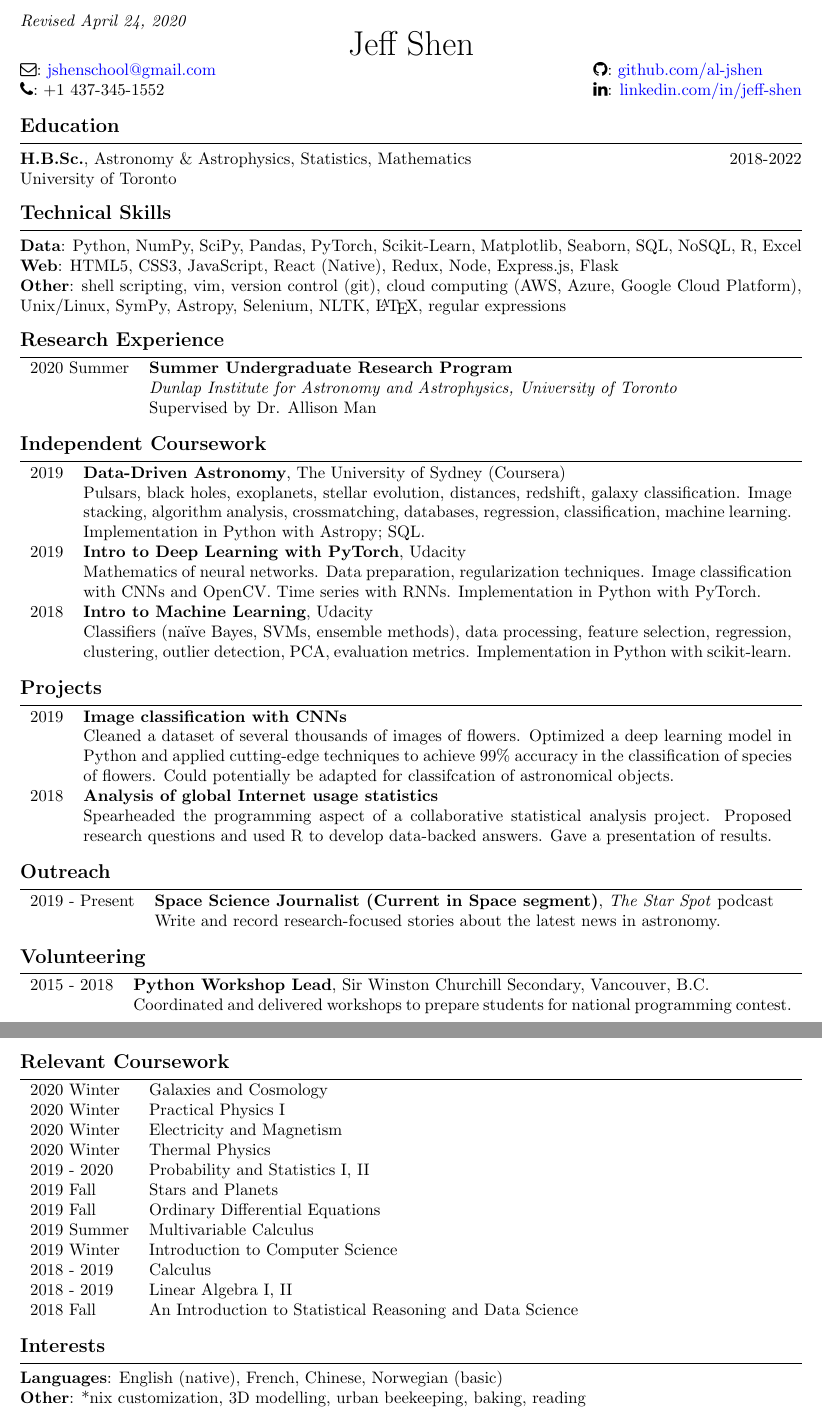
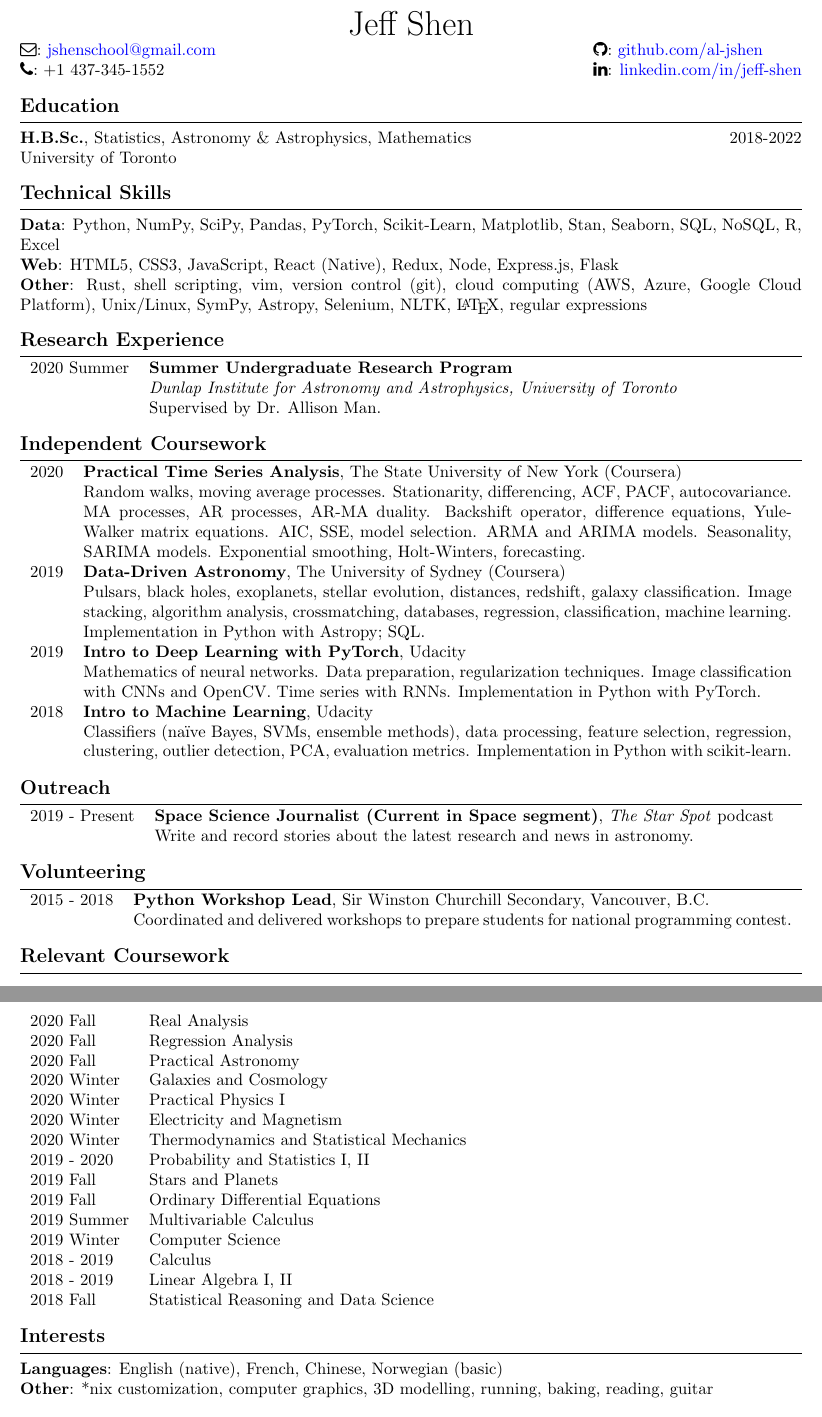
Before and after one commit to al-jshen/cv, a LaTeX CV (cv.tex): two parts of pages 1 and 2 of 2, joined at a grey line, cut at the place of the change. The pictures show the PDF file cv.pdf that the author committed with the source.

Commit message:
added rust, time series course, fall 2020 courses

```diff
--- a/cv.tex
+++ b/cv.tex
@@ -59,27 +59,28 @@
 %%%%%%%%%%%%%%%%%%%%%%%%%%%%%%%%%%%%%%%%%
 \sechead{Education}
 
-\textbf{H.B.Sc.}, Astronomy \& Astrophysics, Statistics, Mathematics \hfill 2018-2022 \\
+\textbf{H.B.Sc.}, Statistics, Astronomy \& Astrophysics, Mathematics \hfill 2018-2022 \\
 University of Toronto
 
 \sechead{Technical Skills}
 
-\textbf{Data}: Python, NumPy, SciPy, Pandas, PyTorch, Scikit-Learn, Matplotlib, Seaborn, SQL, NoSQL, R, Excel \\
+\textbf{Data}: Python, NumPy, SciPy, Pandas, PyTorch, Scikit-Learn, Matplotlib, Stan, Seaborn, SQL, NoSQL, R, Excel \\
 \textbf{Web}: HTML5, CSS3, JavaScript, React (Native), Redux, Node, Express.js, Flask \\
-\textbf{Other}: shell scripting, vim, version control (git), cloud computing (AWS, Azure, Google Cloud Platform), Unix/Linux, SymPy, Astropy, Selenium, NLTK, \LaTeX, regular expressions
-
+\textbf{Other}: Rust, shell scripting, vim, version control (git), cloud computing (AWS, Azure, Google Cloud Platform), Unix/Linux, SymPy, Astropy, Selenium, NLTK, \LaTeX, regular expressions
 
 \sechead{Research Experience}
 
 \begin{tabularx}{\textwidth}{lX}
     2020 Summer & \textbf{Summer Undergraduate Research Program} \\
     & \textit{Dunlap Institute for Astronomy and Astrophysics, University of Toronto} \\
-    & Supervised by Dr. Allison Man
+    & Supervised by Dr. Allison Man.
 \end{tabularx}
 
 \sechead{Independent Coursework}
 
 \begin{tabularx}{\textwidth}{lX}
+    2020 & \textbf{Practical Time Series Analysis}, The State University of New York (Coursera) \\
+	 & Random walks, moving average processes. Stationarity, differencing, ACF, PACF, autocovariance. MA processes, AR processes, AR-MA duality. Backshift operator, difference equations, Yule-Walker matrix equations. AIC, SSE, model selection. ARMA and ARIMA models. Seasonality, SARIMA models. Exponential smoothing, Holt-Winters, forecasting. \\
     2019 & \textbf{Data-Driven Astronomy}, The University of Sydney (Coursera) \\
     & Pulsars, black holes, exoplanets, stellar evolution, distances, redshift, galaxy classification. Image stacking, algorithm analysis, crossmatching, databases, regression, classification, machine learning. Implementation in Python with Astropy; SQL. \\
     2019 & \textbf{Intro to Deep Learning with PyTorch}, Udacity \\
@@ -88,14 +89,14 @@ University of Toronto
     & Classifiers (na\"ive Bayes, SVMs, ensemble methods), data processing, feature selection, regression, clustering, outlier detection, PCA, evaluation metrics. Implementation in Python with scikit-learn.\\
 \end{tabularx}
 
-\sechead{Projects}
-
-\begin{tabularx}{\textwidth}{lX}
-
-    2019 & \textbf{Image classification with CNNs} \\
-    & Cleaned a dataset of several thousands of images of flowers. Optimized a deep learning model in Python and applied cutting-edge techniques to achieve 99\% accuracy in the classification of species of flowers. Could potentially be adapted for classifcation of astronomical objects. \\
-    2018 & \textbf{Analysis of global Internet usage statistics} \\
-    & Spearheaded the programming aspect of a collaborative statistical analysis project. Proposed research questions and used R to develop data-backed answers. Gave a presentation of results. \\
+%\sechead{Projects}
+%
+%\begin{tabularx}{\textwidth}{lX}
+%
+%    2019 & \textbf{Image classification with CNNs} \\
+%	 & Cleaned a dataset of several thousands of images of flowers. Optimized a deep learning model in Python and applied cutting-edge techniques to achieve 99\% accuracy in the classification of species of flowers. Could potentially be adapted for classifcation of astronomical objects. \\
+%    2018 & \textbf{Analysis of global Internet usage statistics} \\
+%	 & Spearheaded the programming aspect of a collaborative statistical analysis project. Proposed research questions and used R to develop data-backed answers. Gave a presentation of results. \\
 
 \end{tabularx}
 
@@ -103,7 +104,7 @@ University of Toronto
 
 \begin{tabularx}{\textwidth}{lX}
     2019 - Present & \textbf{Space Science Journalist (Current in Space segment)}, \textit{The Star Spot} podcast \\
-    & Write and record research-focused stories about the latest news in astronomy.
+    & Write and record stories about the latest research and news in astronomy.
 \end{tabularx}
 
 \sechead{Volunteering}
@@ -113,29 +114,32 @@ University of Toronto
     & Coordinated and delivered workshops to prepare students for national programming contest.
 \end{tabularx}
 
-\newpage
+%\newpage
 
 \sechead{Relevant Coursework}
 
 \begin{tabularx}{\textwidth}{lX}
+    2020 Fall & Real Analysis \\
+    2020 Fall & Regression Analysis \\
+    2020 Fall & Practical Astronomy \\
     2020 Winter & Galaxies and Cosmology \\
     2020 Winter & Practical Physics I \\
     2020 Winter & Electricity and Magnetism \\
-    2020 Winter & Thermal Physics \\
+    2020 Winter & Thermodynamics and Statistical Mechanics \\
     2019 - 2020 & Probability and Statistics I, II \\
     2019 Fall & Stars and Planets \\
     2019 Fall & Ordinary Differential Equations \\
     2019 Summer & Multivariable Calculus \\
-    2019 Winter & Introduction to Computer Science \\
+    2019 Winter & Computer Science \\
     2018 - 2019 & Calculus \\
     2018 - 2019 & Linear Algebra I, II \\
-    2018 Fall & An Introduction to Statistical Reasoning and Data Science \\
+    2018 Fall & Statistical Reasoning and Data Science \\
 \end{tabularx}
 
 \sechead{Interests}
 
 \textbf{Languages}: English (native), French, Chinese, Norwegian (basic) \\
-\textbf{Other}: \mbox{*}nix customization, 3D modelling, urban beekeeping, baking, reading
+\textbf{Other}: \mbox{*}nix customization, computer graphics, 3D modelling, running, baking, reading, guitar
 
 \end{resume}
 
```
Also changed, not shown: cv.pdf, cv.tex (2 more changed lines), 4 other files.
